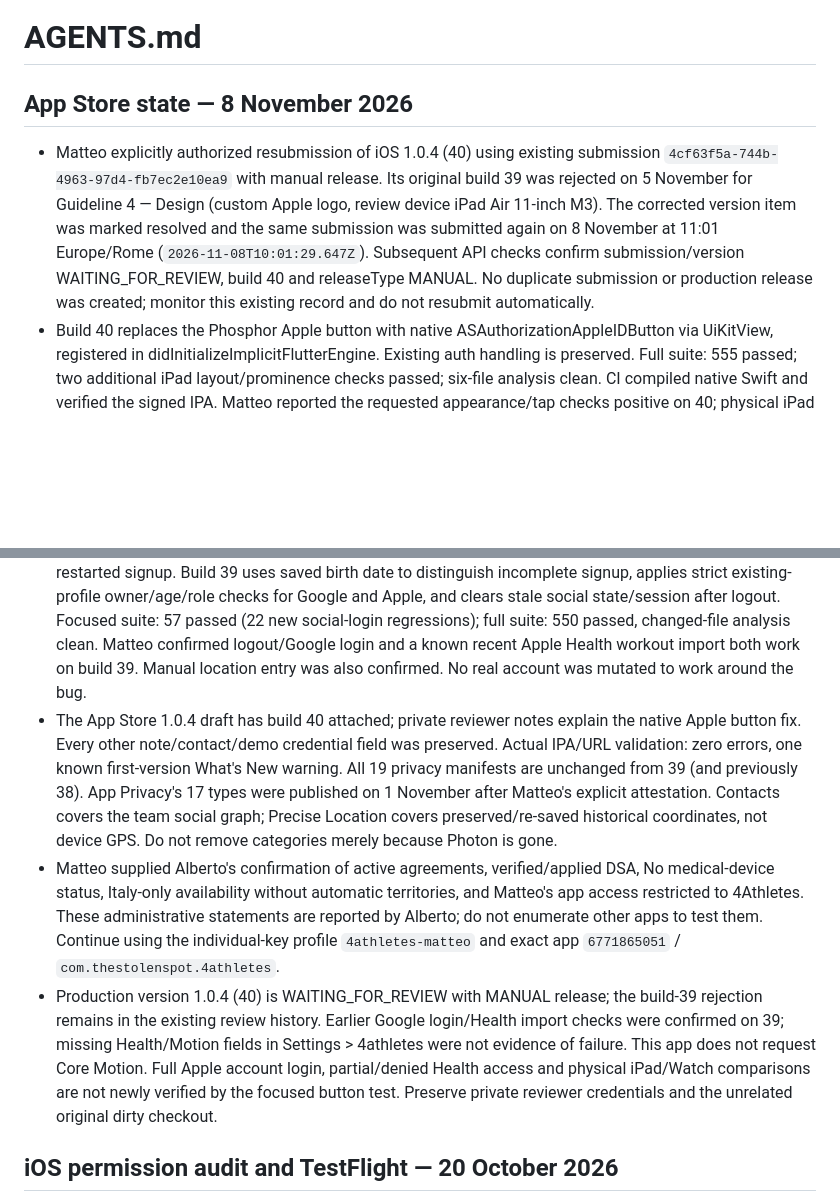
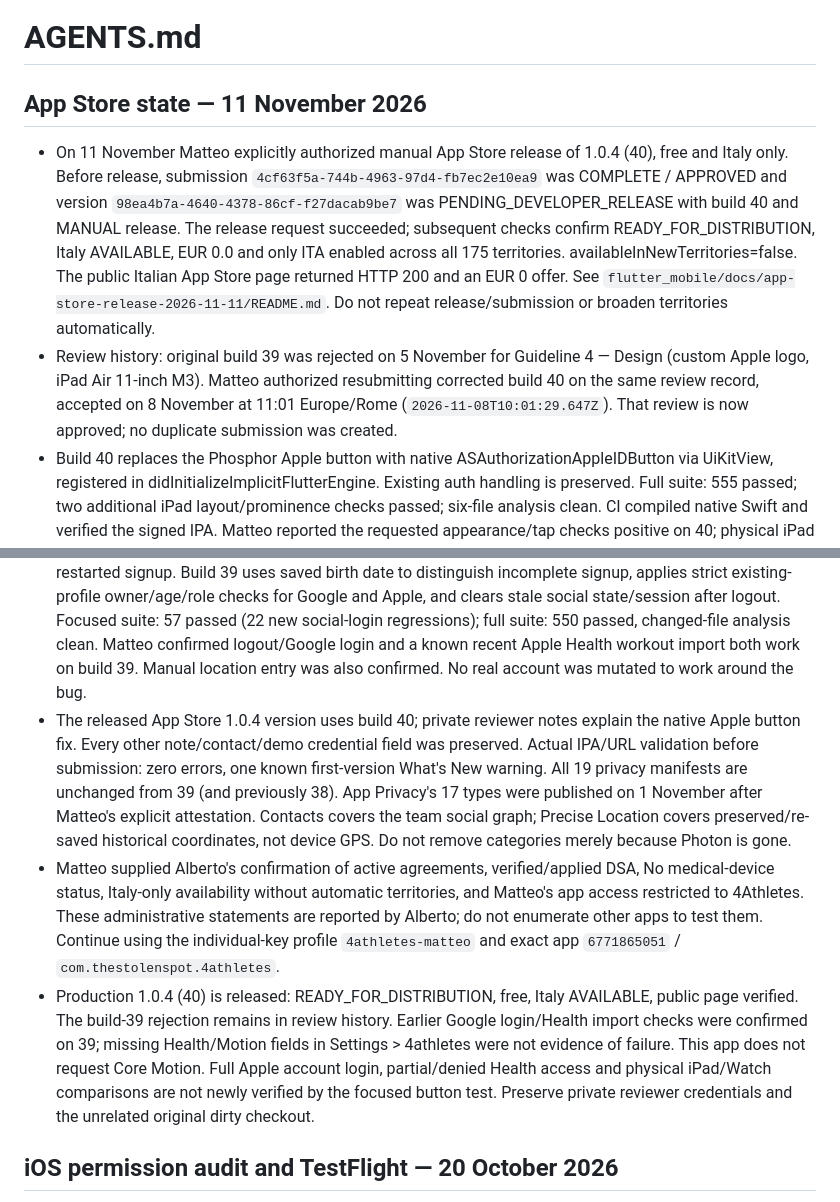
Before and after one commit to matteonoris/4athletes, a Markdown page: AGENTS.md, 2 parts joined by grey strips. GitHub-like rendering; blank space fills up the shorter version.

Commit message:
docs: record App Store release of build 40 free in Italy

```diff
--- a/AGENTS.md
+++ b/AGENTS.md
@@ -1,14 +1,15 @@
 # AGENTS.md
 
-## App Store state — 8 November 2026
+## App Store state — 11 November 2026
 
-- Matteo explicitly authorized resubmission of iOS 1.0.4 (40) using existing submission `4cf63f5a-744b-4963-97d4-fb7ec2e10ea9` with manual release. Its original build 39 was rejected on 5 November for Guideline 4 — Design (custom Apple logo, review device iPad Air 11-inch M3). The corrected version item was marked resolved and the same submission was submitted again on 8 November at 11:01 Europe/Rome (`2026-11-08T10:01:29.647Z`). Subsequent API checks confirm submission/version WAITING_FOR_REVIEW, build 40 and releaseType MANUAL. No duplicate submission or production release was created; monitor this existing record and do not resubmit automatically.
+- On 11 November Matteo explicitly authorized manual App Store release of 1.0.4 (40), free and Italy only. Before release, submission `4cf63f5a-744b-4963-97d4-fb7ec2e10ea9` was COMPLETE / APPROVED and version `98ea4b7a-4640-4378-86cf-f27dacab9be7` was PENDING_DEVELOPER_RELEASE with build 40 and MANUAL release. The release request succeeded; subsequent checks confirm READY_FOR_DISTRIBUTION, Italy AVAILABLE, EUR 0.0 and only ITA enabled across all 175 territories. availableInNewTerritories=false. The public Italian App Store page returned HTTP 200 and an EUR 0 offer. See `flutter_mobile/docs/app-store-release-2026-11-11/README.md`. Do not repeat release/submission or broaden territories automatically.
+- Review history: original build 39 was rejected on 5 November for Guideline 4 — Design (custom Apple logo, iPad Air 11-inch M3). Matteo authorized resubmitting corrected build 40 on the same review record, accepted on 8 November at 11:01 Europe/Rome (`2026-11-08T10:01:29.647Z`). That review is now approved; no duplicate submission was created.
 - Build 40 replaces the Phosphor Apple button with native ASAuthorizationAppleIDButton via UiKitView, registered in didInitializeImplicitFlutterEngine. Existing auth handling is preserved. Full suite: 555 passed; two additional iPad layout/prominence checks passed; six-file analysis clean. CI compiled native Swift and verified the signed IPA. Matteo reported the requested appearance/tap checks positive on 40; physical iPad was not separately confirmed. See `flutter_mobile/docs/app-store-review-2026-11-08/README.md`.
 - Latest verified iOS release is 1.0.4 (40), immutable tag `testflight-v1.0.4+40`, source `437f5339924f242a7325b65fcee1aed165d26c0f`; GitHub Actions `42466961670` succeeded. Apple build `238ec3f4-e875-44b2-8195-6b7fd71a6d3f` is VALID / APP_STORE_ELIGIBLE and IN_BETA_TESTING for External Testers. Older build notes are historical; never reuse uploaded tags.
 - Physical testing of build 38 exposed a returning-social-login blocker: existing profiles without gender restarted signup. Build 39 uses saved birth date to distinguish incomplete signup, applies strict existing-profile owner/age/role checks for Google and Apple, and clears stale social state/session after logout. Focused suite: 57 passed (22 new social-login regressions); full suite: 550 passed, changed-file analysis clean. Matteo confirmed logout/Google login and a known recent Apple Health workout import both work on build 39. Manual location entry was also confirmed. No real account was mutated to work around the bug.
-- The App Store 1.0.4 draft has build 40 attached; private reviewer notes explain the native Apple button fix. Every other note/contact/demo credential field was preserved. Actual IPA/URL validation: zero errors, one known first-version What's New warning. All 19 privacy manifests are unchanged from 39 (and previously 38). App Privacy's 17 types were published on 1 November after Matteo's explicit attestation. Contacts covers the team social graph; Precise Location covers preserved/re-saved historical coordinates, not device GPS. Do not remove categories merely because Photon is gone.
+- The released App Store 1.0.4 version uses build 40; private reviewer notes explain the native Apple button fix. Every other note/contact/demo credential field was preserved. Actual IPA/URL validation before submission: zero errors, one known first-version What's New warning. All 19 privacy manifests are unchanged from 39 (and previously 38). App Privacy's 17 types were published on 1 November after Matteo's explicit attestation. Contacts covers the team social graph; Precise Location covers preserved/re-saved historical coordinates, not device GPS. Do not remove categories merely because Photon is gone.
 - Matteo supplied Alberto's confirmation of active agreements, verified/applied DSA, No medical-device status, Italy-only availability without automatic territories, and Matteo's app access restricted to 4Athletes. These administrative statements are reported by Alberto; do not enumerate other apps to test them. Continue using the individual-key profile `4athletes-matteo` and exact app `6771865051` / `com.thestolenspot.4athletes`.
-- Production version 1.0.4 (40) is WAITING_FOR_REVIEW with MANUAL release; the build-39 rejection remains in the existing review history. Earlier Google login/Health import checks were confirmed on 39; missing Health/Motion fields in Settings > 4athletes were not evidence of failure. This app does not request Core Motion. Full Apple account login, partial/denied Health access and physical iPad/Watch comparisons are not newly verified by the focused button test. Preserve private reviewer credentials and the unrelated original dirty checkout.
+- Production 1.0.4 (40) is released: READY_FOR_DISTRIBUTION, free, Italy AVAILABLE, public page verified. The build-39 rejection remains in review history. Earlier Google login/Health import checks were confirmed on 39; missing Health/Motion fields in Settings > 4athletes were not evidence of failure. This app does not request Core Motion. Full Apple account login, partial/denied Health access and physical iPad/Watch comparisons are not newly verified by the focused button test. Preserve private reviewer credentials and the unrelated original dirty checkout.
 
 ## iOS permission audit and TestFlight — 20 October 2026
 
```
Also changed, not shown: 2 other files.
